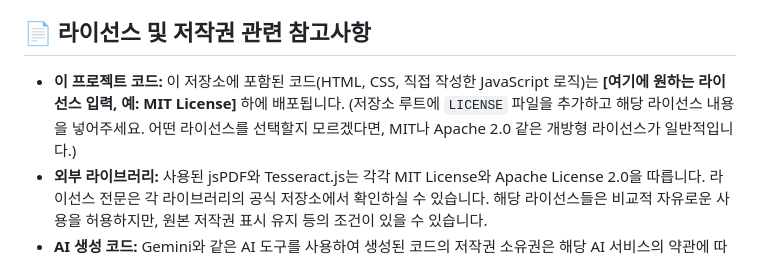
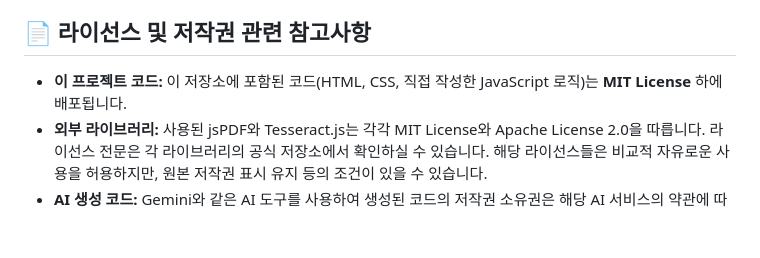
Before and after one commit to yuio124/simple-image-pdf-tool, a Markdown page: README.md, the part around the change. Rendered like a GitHub page; blank space fills up the shorter version.

```diff
--- a/README.md
+++ b/README.md
@@ -59,7 +59,7 @@ simple-image-pdf-tool/
 
 ## 📄 라이선스 및 저작권 관련 참고사항
 
-* **이 프로젝트 코드:** 이 저장소에 포함된 코드(HTML, CSS, 직접 작성한 JavaScript 로직)는 **[여기에 원하는 라이선스 입력, 예: MIT License]** 하에 배포됩니다. (저장소 루트에 `LICENSE` 파일을 추가하고 해당 라이선스 내용을 넣어주세요. 어떤 라이선스를 선택할지 모르겠다면, MIT나 Apache 2.0 같은 개방형 라이선스가 일반적입니다.)
+* **이 프로젝트 코드:** 이 저장소에 포함된 코드(HTML, CSS, 직접 작성한 JavaScript 로직)는 **MIT License** 하에 배포됩니다.
 * **외부 라이브러리:** 사용된 jsPDF와 Tesseract.js는 각각 MIT License와 Apache License 2.0을 따릅니다. 라이선스 전문은 각 라이브러리의 공식 저장소에서 확인하실 수 있습니다. 해당 라이선스들은 비교적 자유로운 사용을 허용하지만, 원본 저작권 표시 유지 등의 조건이 있을 수 있습니다.
 * **AI 생성 코드:** Gemini와 같은 AI 도구를 사용하여 생성된 코드의 저작권 소유권은 해당 AI 서비스의 약관에 따라 다를 수 있습니다. Google의 경우 일반적으로 사용자가 생성된 결과물을 사용할 수 있도록 허용하지만, 이를 직접 개발한 것처럼 저작권을 주장하는 것에는 제약이 따를 수 있습니다. 이 프로젝트는 주로 학습, 개인 포트폴리오, 비상업적 용도로 공개하는 것이며, 상업적 이용이나 저작권에 대한 법적 명확성이 필요한 경우 Google AI 서비스 약관 및 관련 법률 전문가의 자문을 구하는 것이 좋습니다. **이 안내는 법률 자문이 아닙니다.**
 
```
